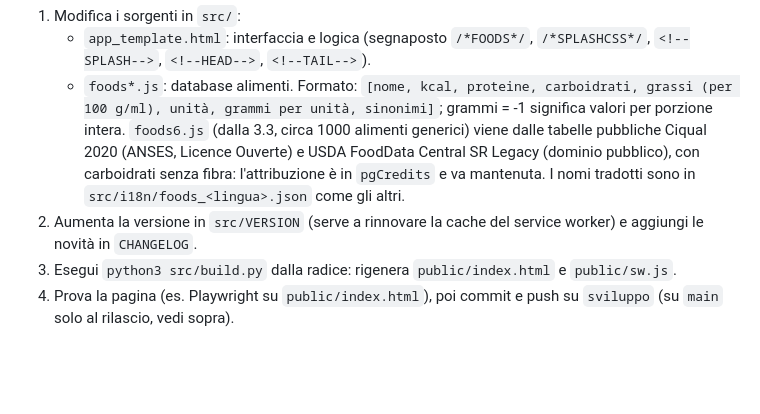
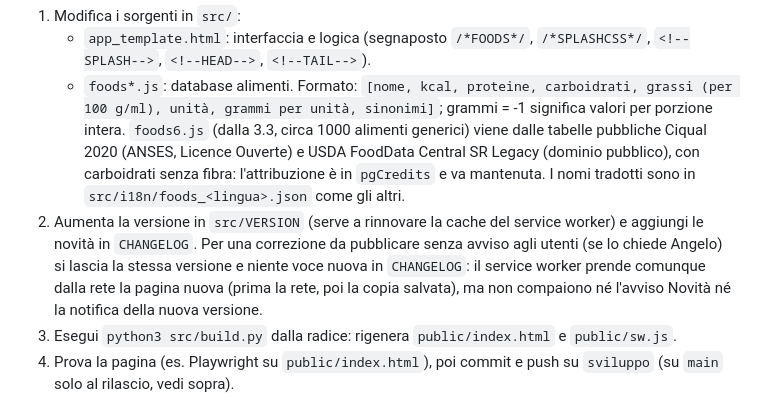
Before and after one commit to angelomenga199898-debug/DietApp, a Markdown page: CLAUDE.md, the part around the change. Drawn GitHub-style; blank space fills up the shorter version.

Commit message:
CLAUDE.md: correzioni pubblicate senza avviso agli utenti
Co-Authored-By: Claude Opus 5.5 <noreply@anthropic.com>
Claude-Session: https://claude.ai/code/session_01R6MKW8zCQ93S2FWD1Ntxgs

```diff
--- a/CLAUDE.md
+++ b/CLAUDE.md
@@ -9,7 +9,7 @@ App web installabile (PWA) statica, pubblicata da Netlify a partire dalla cartel
    - `app_template.html`: interfaccia e logica (segnaposto `/*FOODS*/`, `/*SPLASHCSS*/`, `<!--SPLASH-->`, `<!--HEAD-->`, `<!--TAIL-->`).
    - `foods*.js`: database alimenti. Formato: `[nome, kcal, proteine, carboidrati, grassi (per 100 g/ml), unità, grammi per unità, sinonimi]`; grammi = -1 significa valori per porzione intera.
      `foods6.js` (dalla 3.3, circa 1000 alimenti generici) viene dalle tabelle pubbliche Ciqual 2020 (ANSES, Licence Ouverte) e USDA FoodData Central SR Legacy (dominio pubblico), con carboidrati senza fibra: l'attribuzione è in `pgCredits` e va mantenuta. I nomi tradotti sono in `src/i18n/foods_<lingua>.json` come gli altri.
-2. Aumenta la versione in `src/VERSION` (serve a rinnovare la cache del service worker) e aggiungi le novità in `CHANGELOG`.
+2. Aumenta la versione in `src/VERSION` (serve a rinnovare la cache del service worker) e aggiungi le novità in `CHANGELOG`. Per una correzione da pubblicare senza avviso agli utenti (se lo chiede Angelo) si lascia la stessa versione e niente voce nuova in `CHANGELOG`: il service worker prende comunque dalla rete la pagina nuova (prima la rete, poi la copia salvata), ma non compaiono né l'avviso Novità né la notifica della nuova versione.
 3. Esegui `python3 src/build.py` dalla radice: rigenera `public/index.html` e `public/sw.js`.
 4. Prova la pagina (es. Playwright su `public/index.html`), poi commit e push su `sviluppo` (su `main` solo al rilascio, vedi sopra).
 
```
